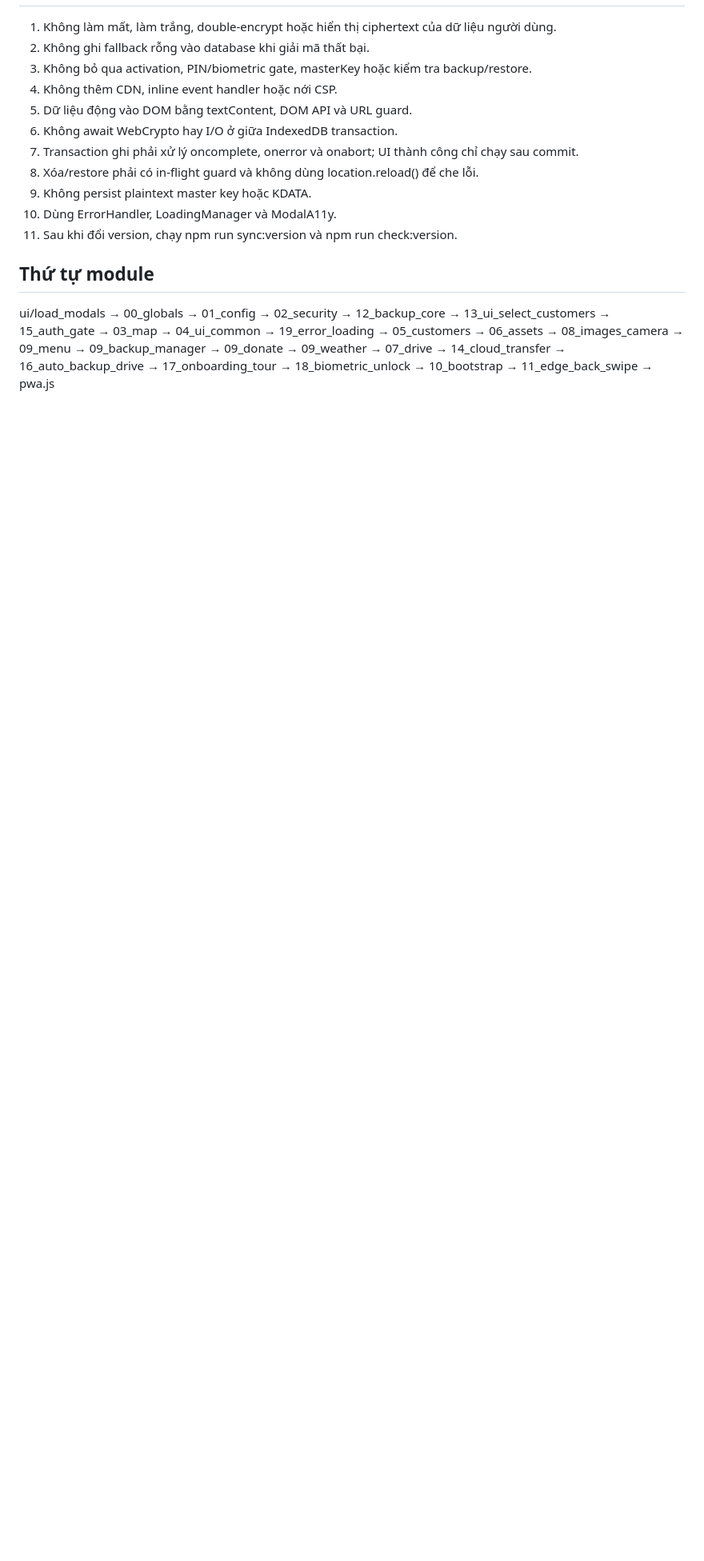
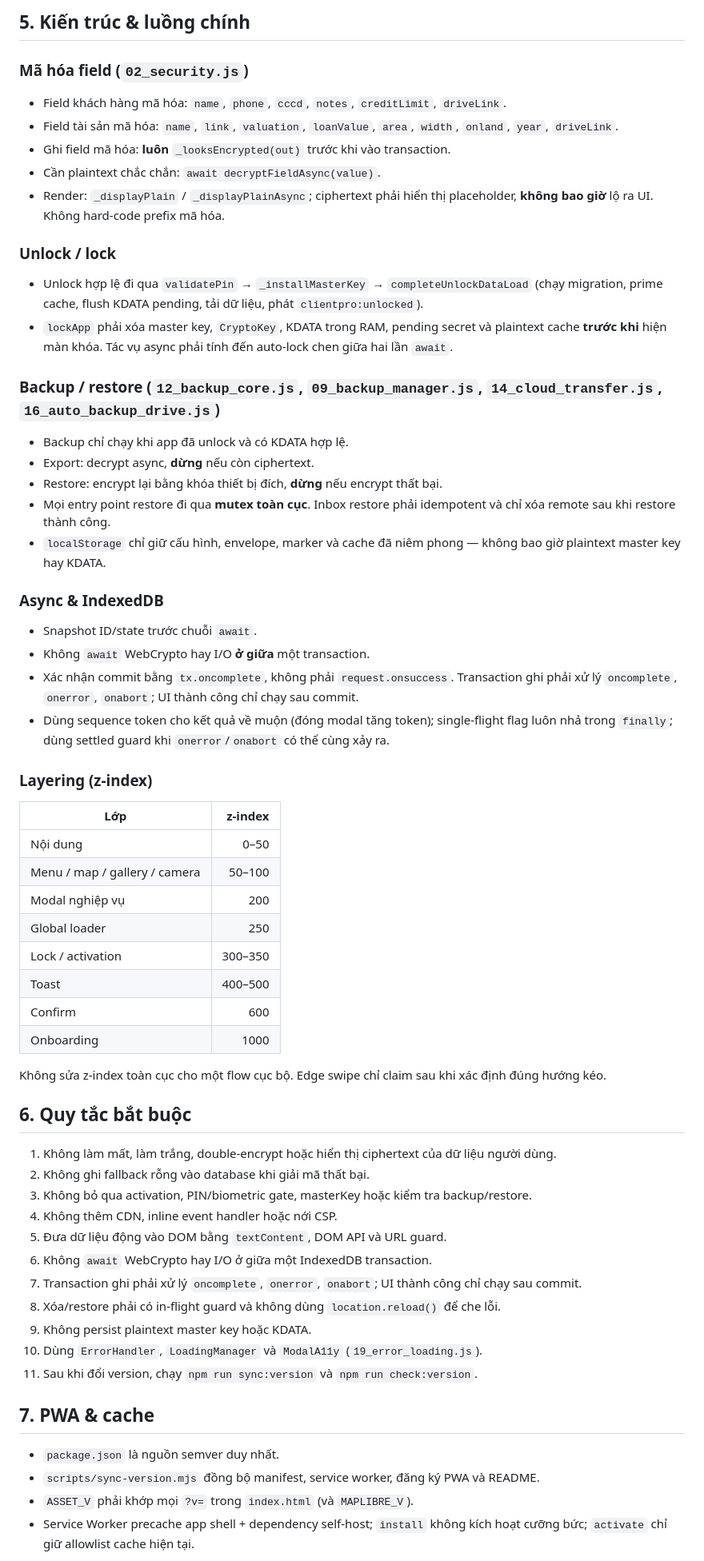
Before and after one commit to hungnq131193-ux/ClientPro, a Markdown page: CLAUDE.md, the part around one of its changes. Shown at 80% size. Rendered like a GitHub page; blank space fills up the shorter version.

```diff
--- a/CLAUDE.md
+++ b/CLAUDE.md
@@ -17,17 +84,74 @@ ClientPro 2.0.0 là PWA mobile-first quản lý khách hàng và tài sản bả
+## 5. Kiến trúc & luồng chính
+
+### Mã hóa field (`02_security.js`)
+- Field khách hàng mã hóa: `name`, `phone`, `cccd`, `notes`, `creditLimit`, `driveLink`.
+- Field tài sản mã hóa: `name`, `link`, `valuation`, `loanValue`, `area`, `width`,
+  `onland`, `year`, `driveLink`.
+- Ghi field mã hóa: **luôn** `_looksEncrypted(out)` trước khi vào transaction.
+- Cần plaintext chắc chắn: `await decryptFieldAsync(value)`.
+- Render: `_displayPlain` / `_displayPlainAsync`; ciphertext phải hiển thị
+  placeholder, **không bao giờ** lộ ra UI. Không hard-code prefix mã hóa.
+
+### Unlock / lock
+- Unlock hợp lệ đi qua `validatePin` → `_installMasterKey` → `completeUnlockDataLoad`
+  (chạy migration, prime cache, flush KDATA pending, tải dữ liệu, phát
+  `clientpro:unlocked`).
+- `lockApp` phải xóa master key, `CryptoKey`, KDATA trong RAM, pending secret và
+  plaintext cache **trước khi** hiện màn khóa. Tác vụ async phải tính đến auto-lock
+  chen giữa hai lần `await`.
+
+### Backup / restore (`12_backup_core.js`, `09_backup_manager.js`, `14_cloud_transfer.js`, `16_auto_backup_drive.js`)
+- Backup chỉ chạy khi app đã unlock và có KDATA hợp lệ.
+- Export: decrypt async, **dừng** nếu còn ciphertext.
+- Restore: encrypt lại bằng khóa thiết bị đích, **dừng** nếu encrypt thất bại.
+- Mọi entry point restore đi qua **mutex toàn cục**. Inbox restore phải idempotent
+  và chỉ xóa remote sau khi restore thành công.
+- `localStorage` chỉ giữ cấu hình, envelope, marker và cache đã niêm phong —
+  không bao giờ plaintext master key hay KDATA.
+
+### Async & IndexedDB
+- Snapshot ID/state trước chuỗi `await`.
+- Không `await` WebCrypto hay I/O **ở giữa** một transaction.
+- Xác nhận commit bằng `tx.oncomplete`, không phải `request.onsuccess`. Transaction
+  ghi phải xử lý `oncomplete`, `onerror`, `onabort`; UI thành công chỉ chạy sau commit.
+- Dùng sequence token cho kết quả về muộn (đóng modal tăng token); single-flight
+  flag luôn nhả trong `finally`; dùng settled guard khi `onerror`/`onabort` có thể
+  cùng xảy ra.
+
+### Layering (z-index)
+| Lớp | z-index |
+|---|---:|
+| Nội dung | 0–50 |
+| Menu / map / gallery / camera | 50–100 |
+| Modal nghiệp vụ | 200 |
+| Global loader | 250 |
+| Lock / activation | 300–350 |
+| Toast | 400–500 |
+| Confirm | 600 |
+| Onboarding | 1000 |
+
+Không sửa z-index toàn cục cho một flow cục bộ. Edge swipe chỉ claim sau khi xác
+định đúng hướng kéo.
+
+## 6. Quy tắc bắt buộc
 
 1. Không làm mất, làm trắng, double-encrypt hoặc hiển thị ciphertext của dữ liệu người dùng.
 2. Không ghi fallback rỗng vào database khi giải mã thất bại.
 3. Không bỏ qua activation, PIN/biometric gate, masterKey hoặc kiểm tra backup/restore.
 4. Không thêm CDN, inline event handler hoặc nới CSP.
-5. Dữ liệu động vào DOM bằng textContent, DOM API và URL guard.
-6. Không await WebCrypto hay I/O ở giữa IndexedDB transaction.
-7. Transaction ghi phải xử lý oncomplete, onerror và onabort; UI thành công chỉ chạy sau commit.
-8. Xóa/restore phải có in-flight guard và không dùng location.reload() để che lỗi.
+5. Đưa dữ liệu động vào DOM bằng `textContent`, DOM API và URL guard.
+6. Không `await` WebCrypto hay I/O ở giữa một IndexedDB transaction.
+7. Transaction ghi phải xử lý `oncomplete`, `onerror`, `onabort`; UI thành công chỉ chạy sau commit.
+8. Xóa/restore phải có in-flight guard và không dùng `location.reload()` để che lỗi.
 9. Không persist plaintext master key hoặc KDATA.
-10. Dùng ErrorHandler, LoadingManager và ModalA11y.
-11. Sau khi đổi version, chạy npm run sync:version và npm run check:version.
+10. Dùng `ErrorHandler`, `LoadingManager` và `ModalA11y` (`19_error_loading.js`).
+11. Sau khi đổi version, chạy `npm run sync:version` và `npm run check:version`.
 
-## Thứ tự module
+## 7. PWA & cache
 
-ui/load_modals → 00_globals → 01_config → 02_security → 12_backup_core → 13_ui_select_customers → 15_auth_gate → 03_map → 04_ui_common → 19_error_loading → 05_customers → 06_assets → 08_images_camera → 09_menu → 09_backup_manager → 09_donate → 09_weather → 07_drive → 14_cloud_transfer → 16_auto_backup_drive → 17_onboarding_tour → 18_biometric_unlock → 10_bootstrap → 11_edge_back_swipe → pwa.js
+- `package.json` là nguồn semver duy nhất.
+- `scripts/sync-version.mjs` đồng bộ manifest, service worker, đăng ký PWA và README.
+- `ASSET_V` phải khớp mọi `?v=` trong `index.html` (và `MAPLIBRE_V`).
+- Service Worker precache app shell + dependency self-host; `install` không kích hoạt
+  cưỡng bức; `activate` chỉ giữ allowlist cache hiện tại.
 
```
Also changed, not shown: other parts of CLAUDE.md (+88 -82 lines), README.md (+41 -30 lines).
